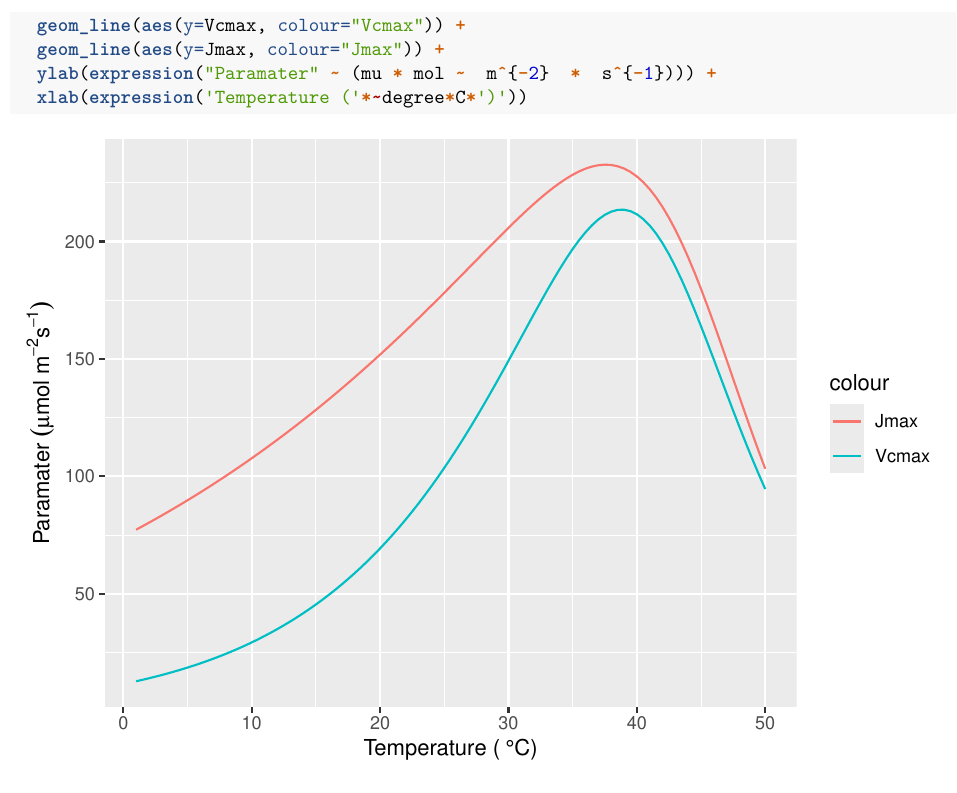
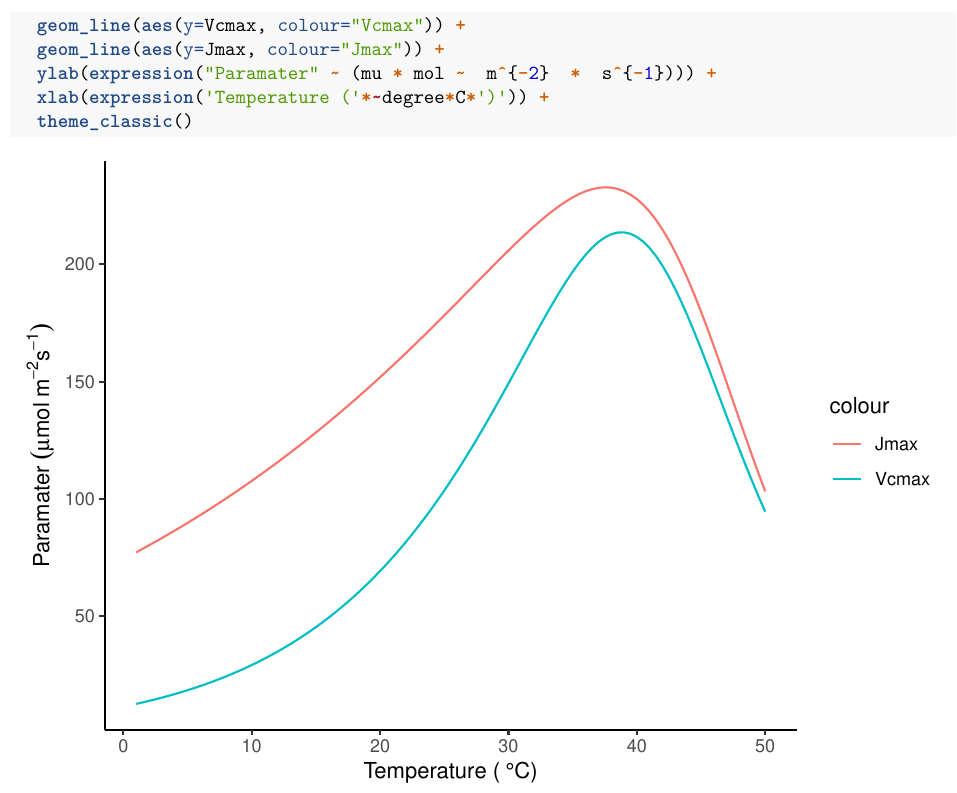
Before and after one commit to mdekauwe/BEES3041_lab_photosynthesis, an R Markdown document (BEES3041_lab.Rmd): part of page 2 of 2, cut so that both start at the same text. Rendered offline with R 4.5, knitr and Pandoc, then LaTeX, with nearby package versions.

Commit message:
fixed plot

````diff
--- a/BEES3041_lab.Rmd
+++ b/BEES3041_lab.Rmd
@@ -46,5 +46,6 @@ ggplot(df, aes(Tleaf-DEG_2_KELVIN)) +
   geom_line(aes(y=Vcmax, colour="Vcmax")) +
   geom_line(aes(y=Jmax, colour="Jmax")) +
   ylab(expression("Paramater" ~ (mu * mol ~  m^{-2}  *  s^{-1}))) +
-  xlab(expression('Temperature ('*~degree*C*')'))
+  xlab(expression('Temperature ('*~degree*C*')')) +
+  theme_classic()
 ```
````
Also changed, not shown: BEES3041_lab.nb.html.
